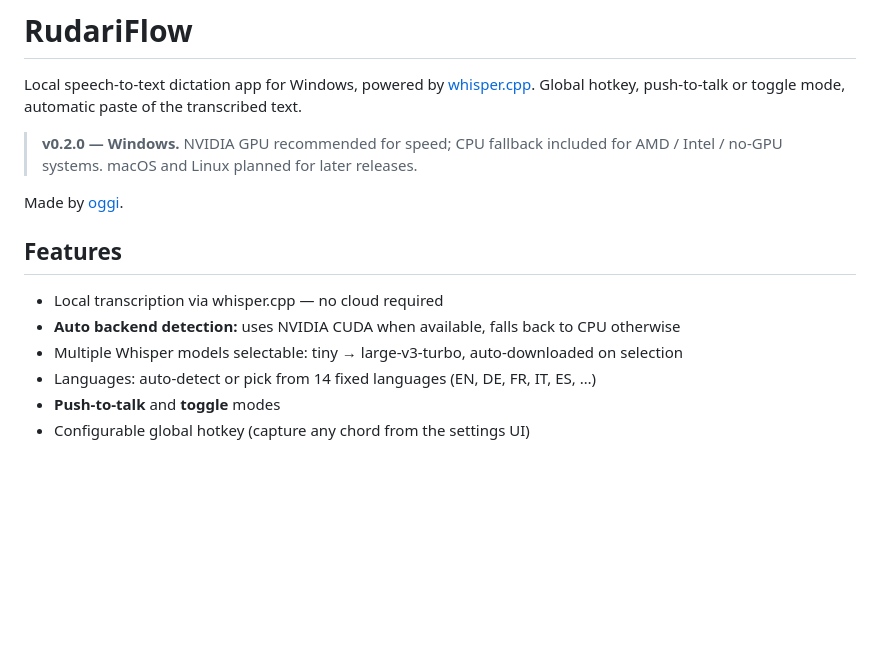
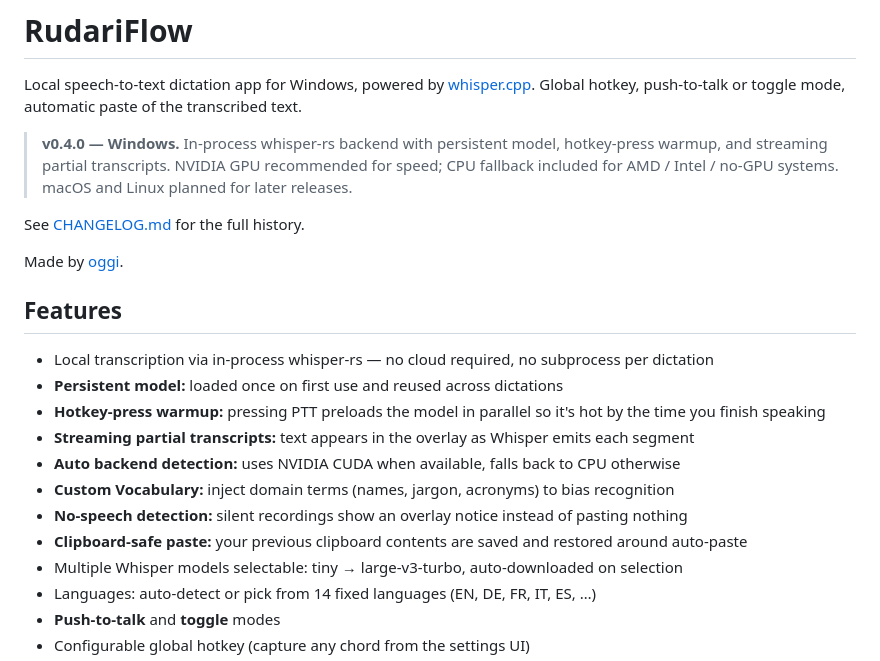
Before and after one commit to oggii/RudariFlow, a Markdown page: README.md, the part around the change. GitHub-like rendering; blank space fills up the shorter version.

```diff
--- a/README.md
+++ b/README.md
@@ -11,14 +11,22 @@
 
 Local speech-to-text dictation app for Windows, powered by [whisper.cpp](https://github.com/ggml-org/whisper.cpp). Global hotkey, push-to-talk or toggle mode, automatic paste of the transcribed text.
 
-> **v0.2.0 — Windows.** NVIDIA GPU recommended for speed; CPU fallback included for AMD / Intel / no-GPU systems. macOS and Linux planned for later releases.
+> **v0.4.0 — Windows.** In-process whisper-rs backend with persistent model, hotkey-press warmup, and streaming partial transcripts. NVIDIA GPU recommended for speed; CPU fallback included for AMD / Intel / no-GPU systems. macOS and Linux planned for later releases.
+
+See [CHANGELOG.md](CHANGELOG.md) for the full history.
 
 Made by [oggi](https://0ggi.ch).
 
 ## Features
 
-- Local transcription via whisper.cpp — no cloud required
+- Local transcription via in-process whisper-rs — no cloud required, no subprocess per dictation
+- **Persistent model:** loaded once on first use and reused across dictations
+- **Hotkey-press warmup:** pressing PTT preloads the model in parallel so it's hot by the time you finish speaking
+- **Streaming partial transcripts:** text appears in the overlay as Whisper emits each segment
 - **Auto backend detection:** uses NVIDIA CUDA when available, falls back to CPU otherwise
+- **Custom Vocabulary:** inject domain terms (names, jargon, acronyms) to bias recognition
+- **No-speech detection:** silent recordings show an overlay notice instead of pasting nothing
+- **Clipboard-safe paste:** your previous clipboard contents are saved and restored around auto-paste
 - Multiple Whisper models selectable: tiny → large-v3-turbo, auto-downloaded on selection
 - Languages: auto-detect or pick from 14 fixed languages (EN, DE, FR, IT, ES, …)
 - **Push-to-talk** and **toggle** modes
```
Also changed, not shown: CHANGELOG.md (added, +101 -0 lines), README.de.md (+14 -4 lines).
